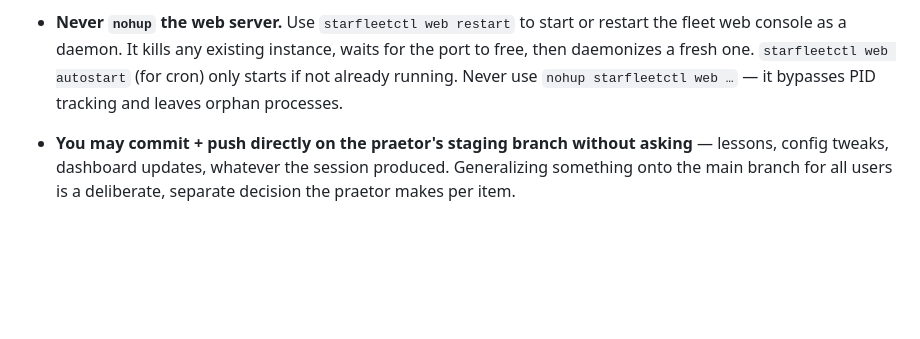
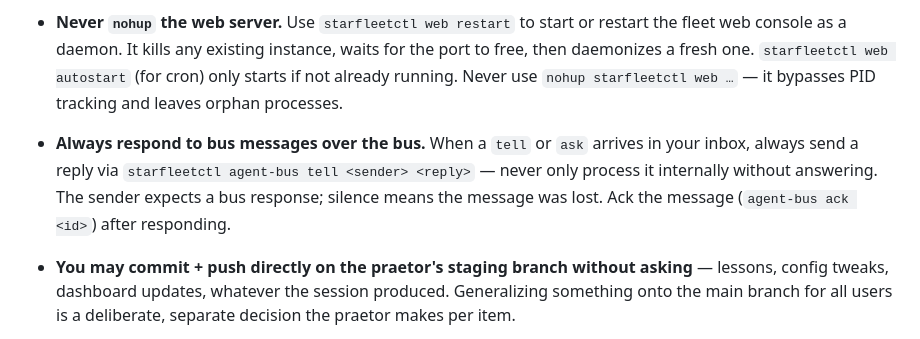
Before and after one commit to mpbt-hq/starfleetctl, a Markdown page: fragments/starfleet/working-practices-standing-instructions-for-agents.md, the part around the change. Drawn GitHub-style; blank space fills up the shorter version.

Commit message:
working practices: bus messages must be answered over the bus
Add explicit rule: when a tell/ask arrives in your inbox, always reply
via 'starfleetctl agent-bus tell <sender>' — never only process it
internally without answering. The sender expects a bus response.

```diff
--- a/fragments/starfleet/working-practices-standing-instructions-for-agents.md
+++ b/fragments/starfleet/working-practices-standing-instructions-for-agents.md
@@ -51,6 +51,10 @@ cleared:
    daemonizes a fresh one. `starfleetctl web autostart` (for cron) only starts if not already
    running. Never use `nohup starfleetctl web …` — it bypasses PID tracking and leaves orphan
    processes.
+- **Always respond to bus messages over the bus.** When a `tell` or `ask` arrives in your inbox,
+   always send a reply via `starfleetctl agent-bus tell <sender> <reply>` — never only process
+   it internally without answering. The sender expects a bus response; silence means the message
+   was lost. Ack the message (`agent-bus ack <id>`) after responding.
 - **You may commit + push directly on the praetor's staging branch without asking** — lessons,
   config tweaks, dashboard updates, whatever the session produced. Generalizing something onto the
   main branch for all users is a deliberate, separate decision the praetor makes per item.
```
